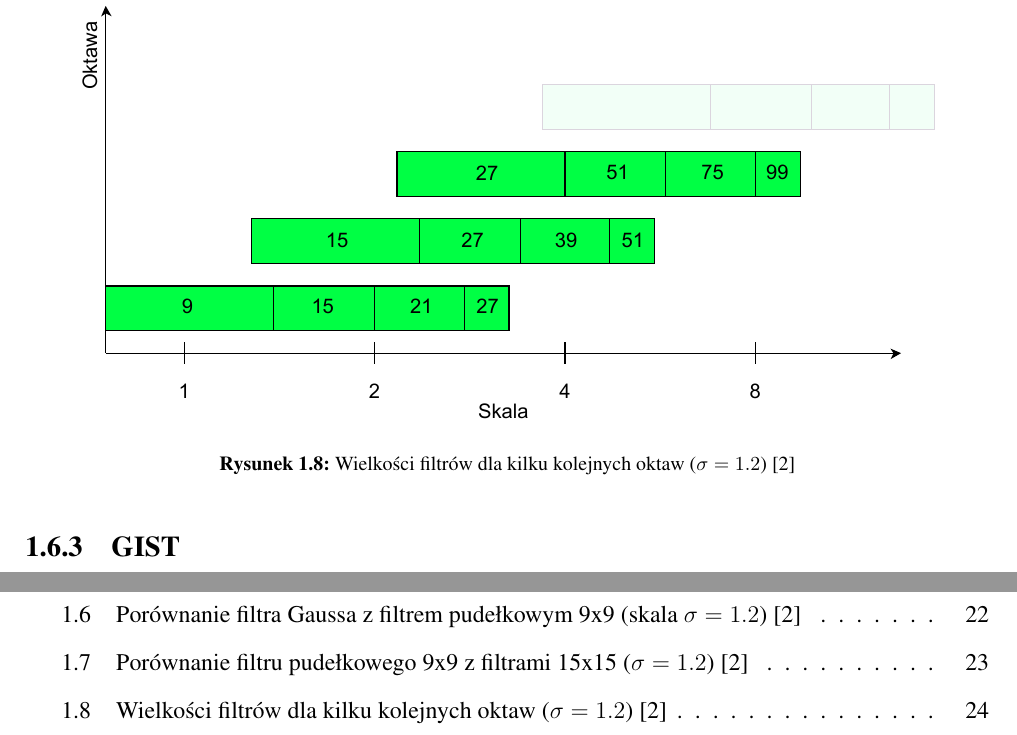
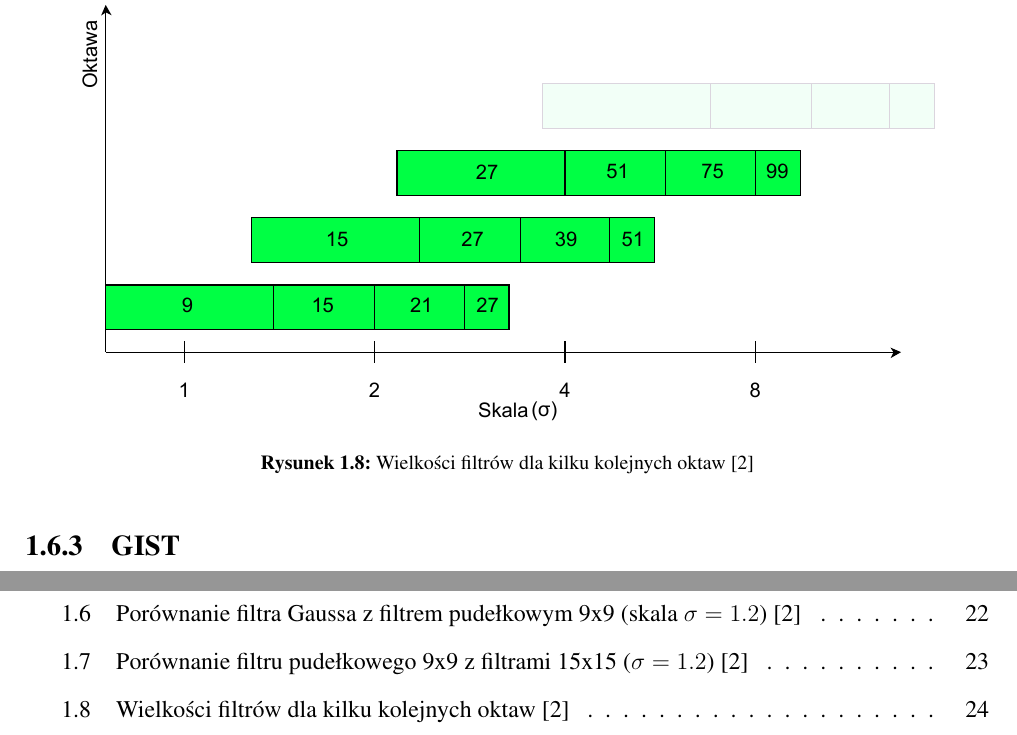
Before and after one commit to michalcichon/praca-magisterska, a LaTeX thesis (praca_magisterska.tex, which reads 01_podstawy_teoretyczne.tex): two parts of pages 24 and 39 of 39, joined at a grey line, cut so that both start at the same text. Compiled offline with pdfLaTeX.

Commit message:
Ekstrakcja cech - poprawki

```diff
--- a/01_podstawy_teoretyczne.tex
+++ b/01_podstawy_teoretyczne.tex
@@ -288,7 +288,7 @@ Dla kolejnych oktaw różnica pomiędzy poziomami jest zwiększana dwukrotnie, t
 \begin{figure}[h]
 	\centering
 	\includegraphics[scale=0.7]{graphics/01_podstawy_teoretyczne/surf-octaves.pdf}
-	\caption{Wielkości filtrów dla kilku kolejnych oktaw ($\sigma = 1.2$) \cite{BAY08}}
+	\caption{Wielkości filtrów dla kilku kolejnych oktaw \cite{BAY08}}
 	\label{fig:surf-octaves}
 \end{figure}
 
```
Also changed, not shown: graphics/01_podstawy_teoretyczne/surf-octaves.pdf.
